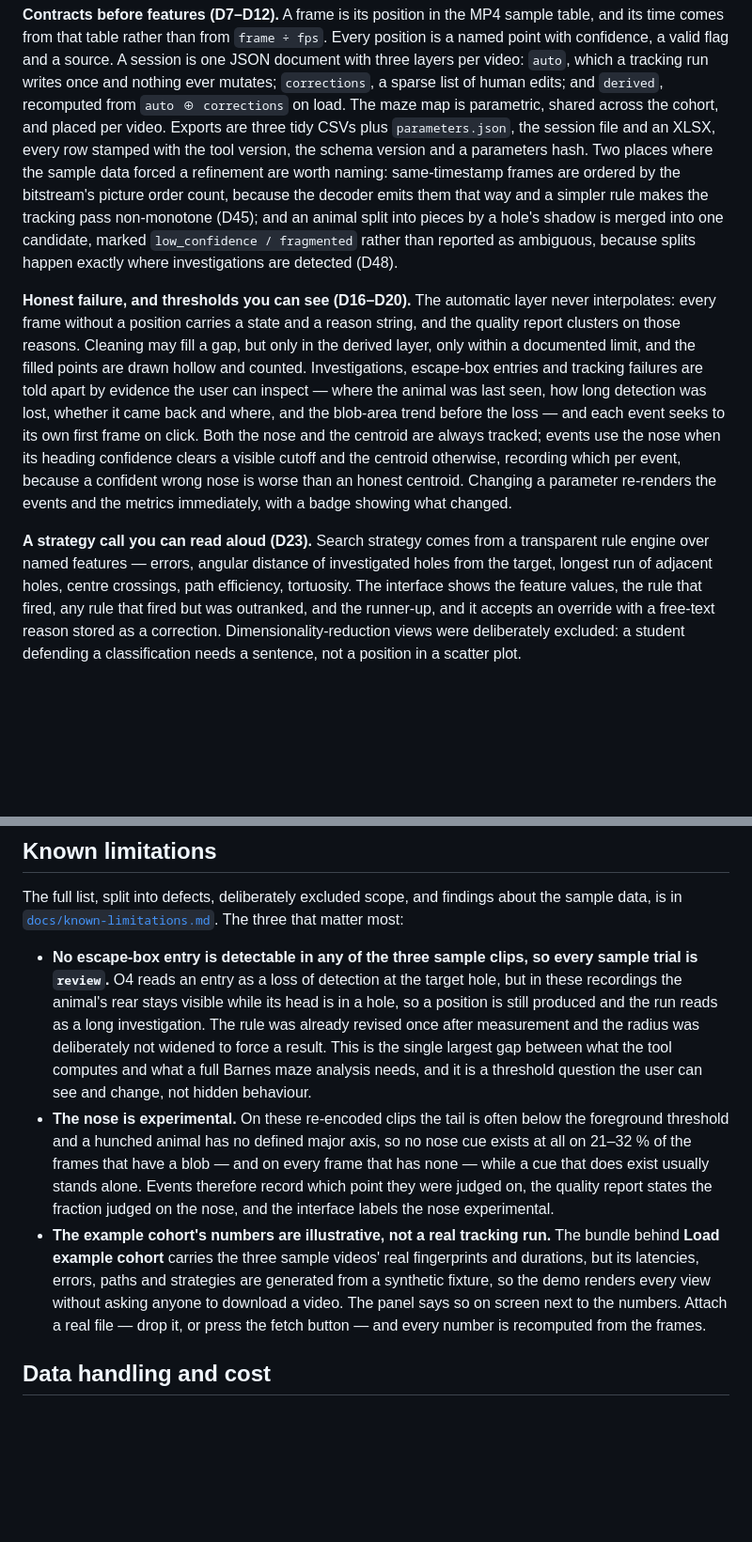
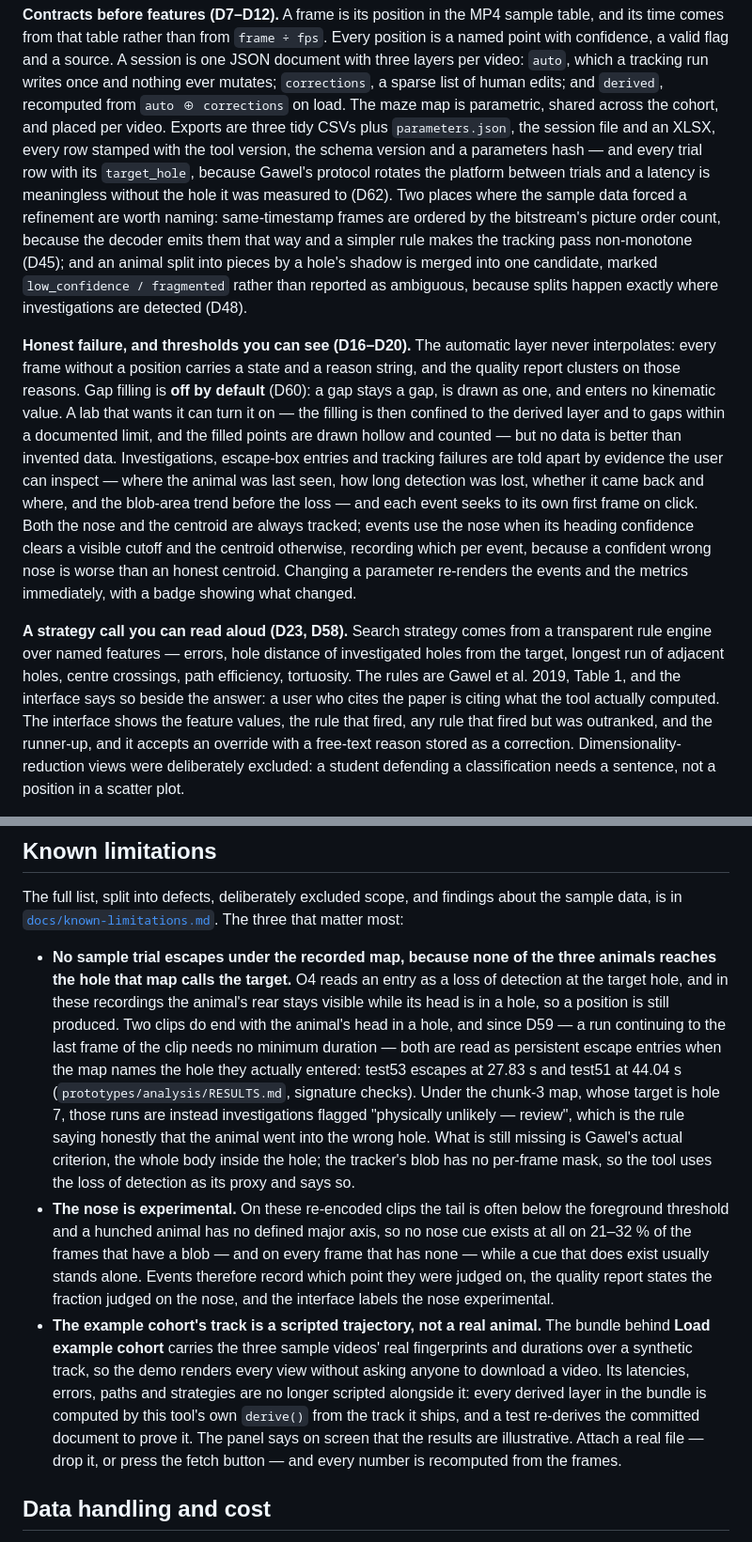
Before and after one commit to alexbastuba/barnestrack, a Markdown page: README.md, 2 parts joined by grey strips. Shown at 94% size. Drawn GitHub-style; blank space fills up the shorter version.

```diff
--- a/README.md
+++ b/README.md
@@ -132,7 +140,9 @@ confidence, a valid flag and a source. A session is one JSON document with three
 human edits; and `derived`, recomputed from `auto ⊕ corrections` on load. The maze map is
 parametric, shared across the cohort, and placed per video. Exports are three tidy CSVs plus
 `parameters.json`, the session file and an XLSX, every row stamped with the tool version, the
-schema version and a parameters hash. Two places where the sample data forced a refinement are
+schema version and a parameters hash — and every trial row with its `target_hole`, because Gawel's
+protocol rotates the platform between trials and a latency is meaningless without the hole it was
+measured to (D62). Two places where the sample data forced a refinement are
 worth naming: same-timestamp frames are ordered by the bitstream's picture order count, because
 the decoder emits them that way and a simpler rule makes the tracking pass non-monotone (D45); and
 an animal split into pieces by a hole's shadow is merged into one candidate, marked
@@ -141,8 +151,10 @@ where investigations are detected (D48).
 
 **Honest failure, and thresholds you can see (D16–D20).** The automatic layer never interpolates:
 every frame without a position carries a state and a reason string, and the quality report clusters
-on those reasons. Cleaning may fill a gap, but only in the derived layer, only within a documented
-limit, and the filled points are drawn hollow and counted. Investigations, escape-box entries and
+on those reasons. Gap filling is **off by default** (D60): a gap stays a gap, is drawn as one, and
+enters no kinematic value. A lab that wants it can turn it on — the filling is then confined to the
+derived layer and to gaps within a documented limit, and the filled points are drawn hollow and
+counted — but no data is better than invented data. Investigations, escape-box entries and
 tracking failures are told apart by evidence the user can inspect — where the animal was last seen,
 how long detection was lost, whether it came back and where, and the blob-area trend before the
 loss — and each event seeks to its own first frame on click. Both the nose and the centroid are
@@ -151,11 +163,13 @@ centroid otherwise, recording which per event, because a confident wrong nose is
 honest centroid. Changing a parameter re-renders the events and the metrics immediately, with a
 badge showing what changed.
 
-**A strategy call you can read aloud (D23).** Search strategy comes from a transparent rule engine
-over named features — errors, angular distance of investigated holes from the target, longest run
-of adjacent holes, centre crossings, path efficiency, tortuosity. The interface shows the feature
-values, the rule that fired, any rule that fired but was outranked, and the runner-up, and it
-accepts an override with a free-text reason stored as a correction. Dimensionality-reduction views
+**A strategy call you can read aloud (D23, D58).** Search strategy comes from a transparent rule
+engine over named features — errors, hole distance of investigated holes from the target, longest
+run of adjacent holes, centre crossings, path efficiency, tortuosity. The rules are Gawel et al.
+2019, Table 1, and the interface says so beside the answer: a user who cites the paper is citing
+what the tool actually computed. The interface shows the feature values, the rule that fired, any
+rule that fired but was outranked, and the runner-up, and it accepts an override with a free-text
+reason stored as a correction. Dimensionality-reduction views
 were deliberately excluded: a student defending a classification needs a sentence, not a position
 in a scatter plot.
 
@@ -272,23 +300,29 @@ Five further ambiguities were resolved structurally rather than numerically:
 The full list, split into defects, deliberately excluded scope, and findings about the sample data,
 is in [`docs/known-limitations.md`](docs/known-limitations.md). The three that matter most:
 
-- **No escape-box entry is detectable in any of the three sample clips, so every sample trial is
-  `review`.** O4 reads an entry as a loss of detection at the target hole, but in these recordings
-  the animal's rear stays visible while its head is in a hole, so a position is still produced and
-  the run reads as a long investigation. The rule was already revised once after measurement and
-  the radius was deliberately not widened to force a result. This is the single largest gap between
-  what the tool computes and what a full Barnes maze analysis needs, and it is a threshold question
-  the user can see and change, not hidden behaviour.
+- **No sample trial escapes under the recorded map, because none of the three animals reaches the
+  hole that map calls the target.** O4 reads an entry as a loss of detection at the target hole,
+  and in these recordings the animal's rear stays visible while its head is in a hole, so a
+  position is still produced. Two clips do end with the animal's head in a hole, and since D59 —
+  a run continuing to the last frame of the clip needs no minimum duration — both are read as
+  persistent escape entries when the map names the hole they actually entered: test53 escapes at
+  27.83 s and test51 at 44.04 s (`prototypes/analysis/RESULTS.md`, signature checks). Under the
+  chunk-3 map, whose target is hole 7, those runs are instead investigations flagged "physically
+  unlikely — review", which is the rule saying honestly that the animal went into the wrong hole.
+  What is still missing is Gawel's actual criterion, the whole body inside the hole; the tracker's
+  blob has no per-frame mask, so the tool uses the loss of detection as its proxy and says so.
 - **The nose is experimental.** On these re-encoded clips the tail is often below the foreground
   threshold and a hunched animal has no defined major axis, so no nose cue exists at all on 21–32 %
   of the frames that have a blob — and on every frame that has none — while a cue that does exist
   usually stands alone. Events therefore record which point they were judged on, the quality
   report states the fraction judged on the nose, and the interface labels the nose experimental.
-- **The example cohort's numbers are illustrative, not a real tracking run.** The bundle behind
-  **Load example cohort** carries the three sample videos' real fingerprints and durations, but its
-  latencies, errors, paths and strategies are generated from a synthetic fixture, so the demo renders
-  every view without asking anyone to download a video. The panel says so on screen next to the
-  numbers. Attach a real file — drop it, or press the fetch button — and every number is
+- **The example cohort's track is a scripted trajectory, not a real animal.** The bundle behind
+  **Load example cohort** carries the three sample videos' real fingerprints and durations over a
+  synthetic track, so the demo renders every view without asking anyone to download a video. Its
+  latencies, errors, paths and strategies are no longer scripted alongside it: every derived layer
+  in the bundle is computed by this tool's own `derive()` from the track it ships, and a test
+  re-derives the committed document to prove it. The panel says on screen that the results are
+  illustrative. Attach a real file — drop it, or press the fetch button — and every number is
   recomputed from the frames.
 
 ## Data handling and cost
```
Also changed, not shown: other parts of README.md (+41 -19 lines).
